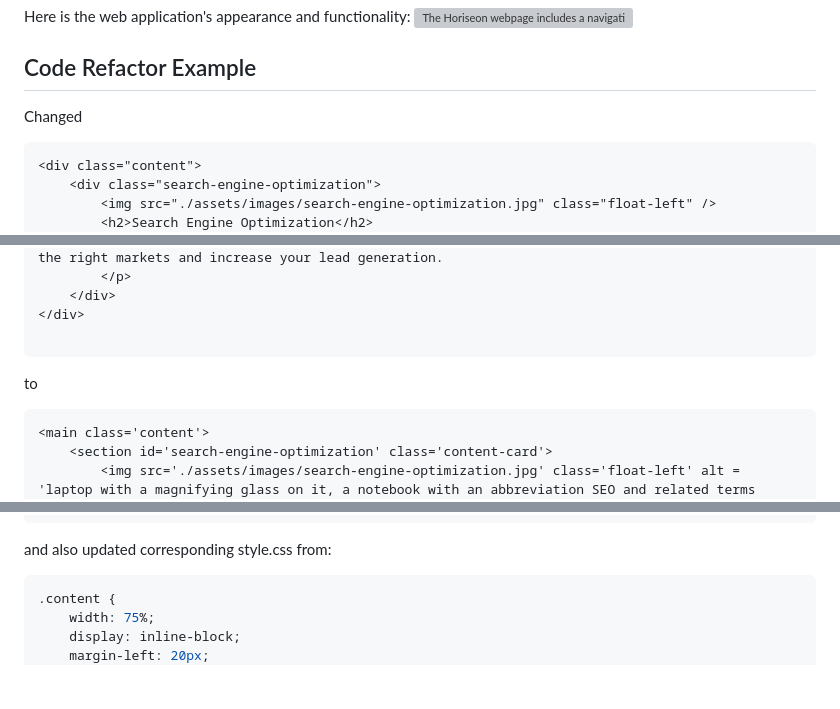
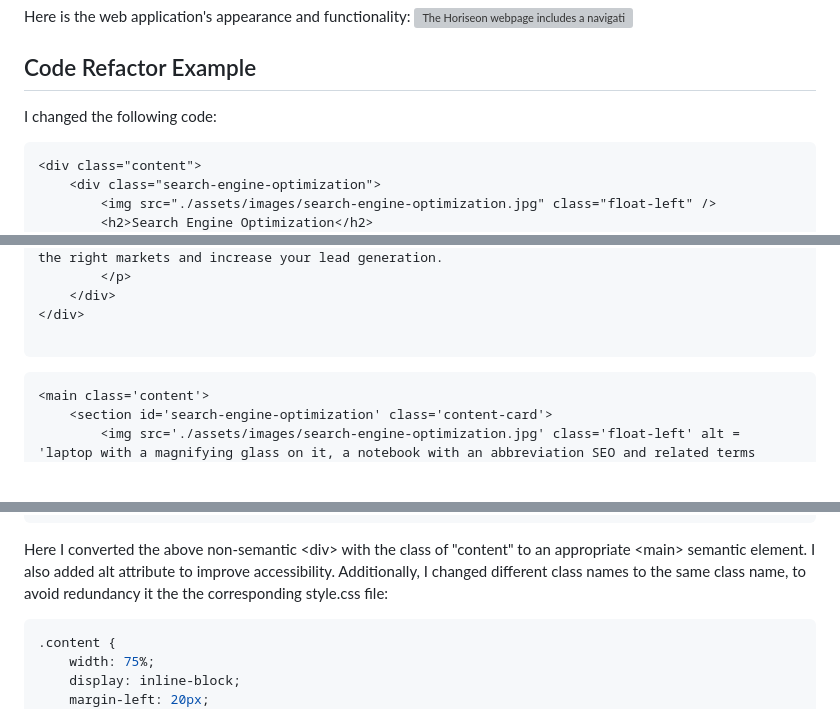
Before and after one commit to LiubovSobolevskaya/accessibility_standards_refactoring, a Markdown page: README.md, 3 parts joined by grey strips. Drawn GitHub-style; blank space fills up the shorter version; grey boxes are pictures that could not be loaded.

Commit message:
add more infor to README

````diff
--- a/README.md
+++ b/README.md
@@ -27,7 +28,8 @@ Here is the web application's appearance and functionality:
 ![The Horiseon webpage includes a navigation bar, a header image, and cards with text and images at the bottom of the page.](./assets/readme_img/01-html-css-git-homework-demo.gif)
 
 ## Code Refactor Example
-Changed
+
+I changed the following code:
 ```html
 <div class="content">
     <div class="search-engine-optimization">
@@ -54,7 +56,7 @@ Changed
 </div>
 
 ```
-to
+
 
 ```html
 <main class='content'>
@@ -81,7 +83,8 @@ to
     </section>
 </main>
 ```
-and also updated corresponding style.css from:
+Here I converted the above non-semantic <div\> with the class of "content" to an appropriate <main\>  semantic element. I also added alt attribute to improve accessibility. Additionally, I changed different class names to the same class name, to avoid redundancy it the the corresponding style.css file:
+
 ```css
 .content {
     width: 75%;
````
Also changed, not shown: other parts of README.md (+1 -0 lines).
